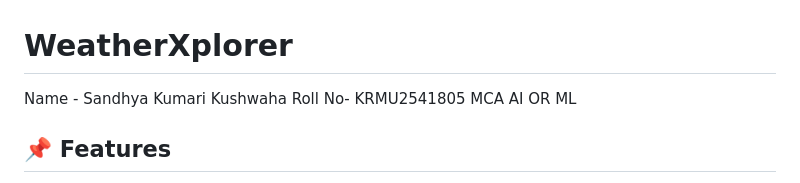
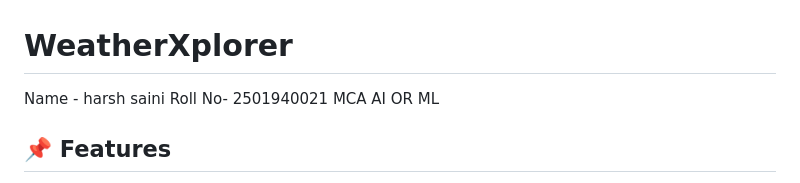
Before and after one commit to harsh433434/app-of-weather, a Markdown page: README.md, the part around the change. Drawn GitHub-style.

```diff
--- a/README.md
+++ b/README.md
@@ -1,7 +1,7 @@
 # WeatherXplorer
 
-Name - Sandhya Kumari Kushwaha
-Roll No- KRMU2541805
+Name - harsh saini
+Roll No- 2501940021
 MCA AI OR ML
 
 
```
